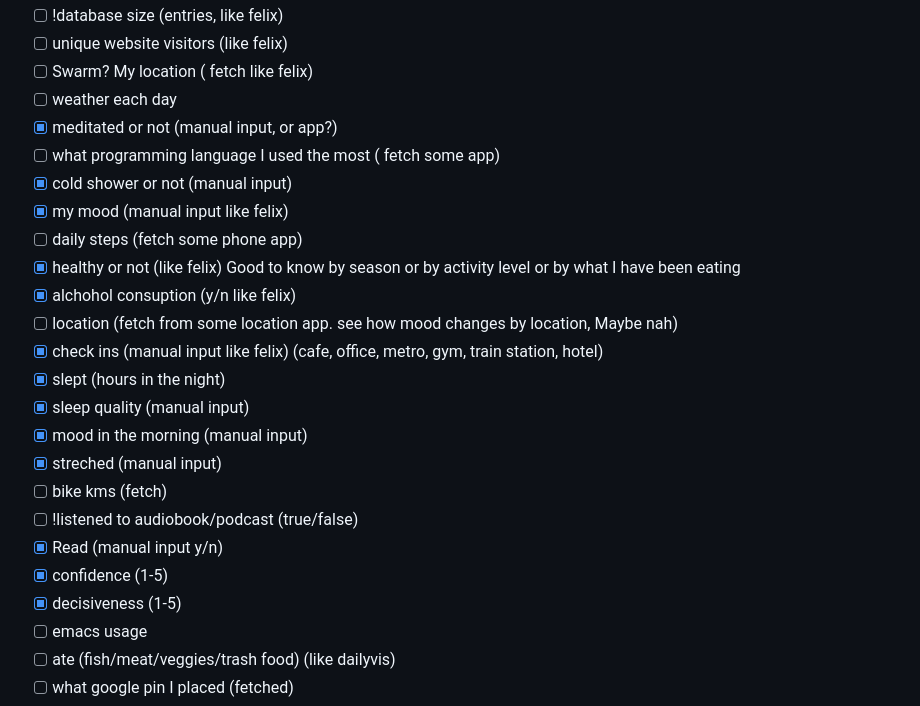
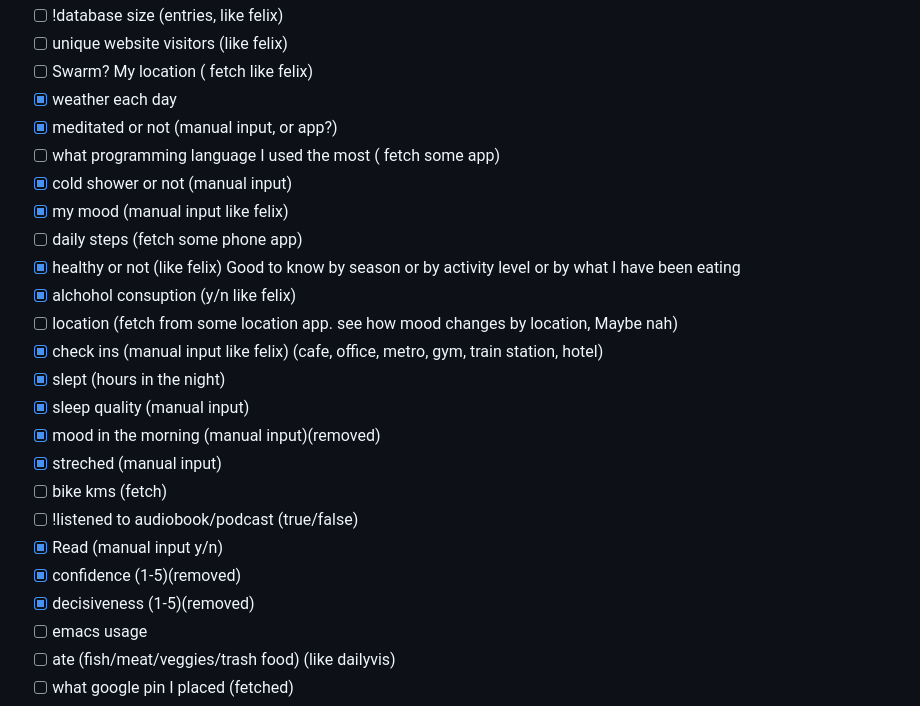
Before and after one commit to arvydasg/lifeapi, a Markdown page: readme.md, the part around the change. Rendered like a GitHub page.

```diff
--- a/readme.md
+++ b/readme.md
@@ -27,7 +27,7 @@ Instead of writing a manual journal each evening, why not pull various info from
 - [ ] !database size (entries, like felix)
 - [ ] unique website visitors (like felix)
 - [ ] Swarm? My location ( fetch like felix)
-- [ ] weather each day
+- [x] weather each day
 - [x] meditated or not (manual input, or app?)
 - [ ] what programming language I used the most ( fetch some app)
 - [x] cold shower or not (manual input)
@@ -39,13 +39,13 @@ Instead of writing a manual journal each evening, why not pull various info from
 - [x] check ins (manual input like felix) (cafe, office, metro, gym, train station, hotel)
 - [x] slept (hours in the night)
 - [x] sleep quality (manual input)
-- [x] mood in the morning (manual input)
+- [x] mood in the morning (manual input)(removed)
 - [x] streched (manual input)
 - [ ] bike kms (fetch)
 - [ ] !listened to audiobook/podcast (true/false)
 - [x] Read (manual input y/n)
-- [x] confidence (1-5)
-- [x] decisiveness (1-5)
+- [x] confidence (1-5)(removed)
+- [x] decisiveness (1-5)(removed)
 - [ ] emacs usage
 - [ ] ate (fish/meat/veggies/trash food) (like dailyvis)
 - [ ] what google pin I placed (fetched)
```
